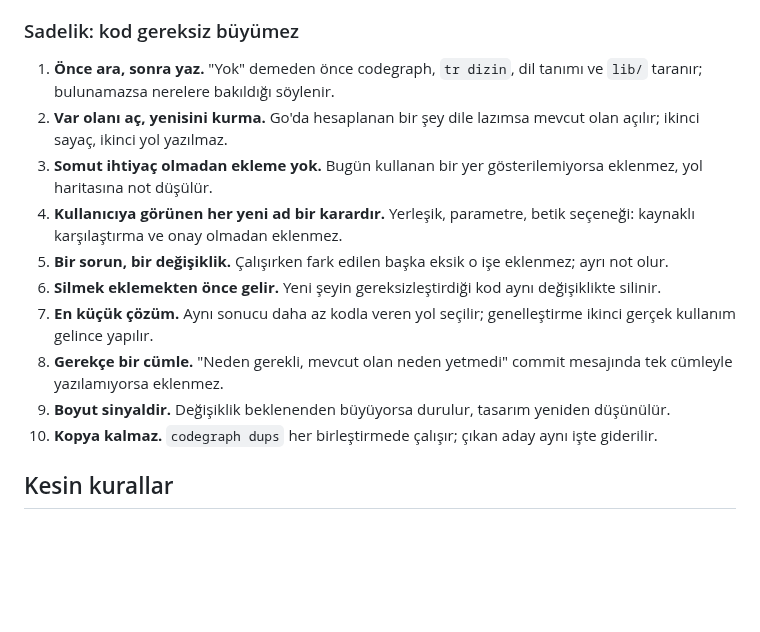
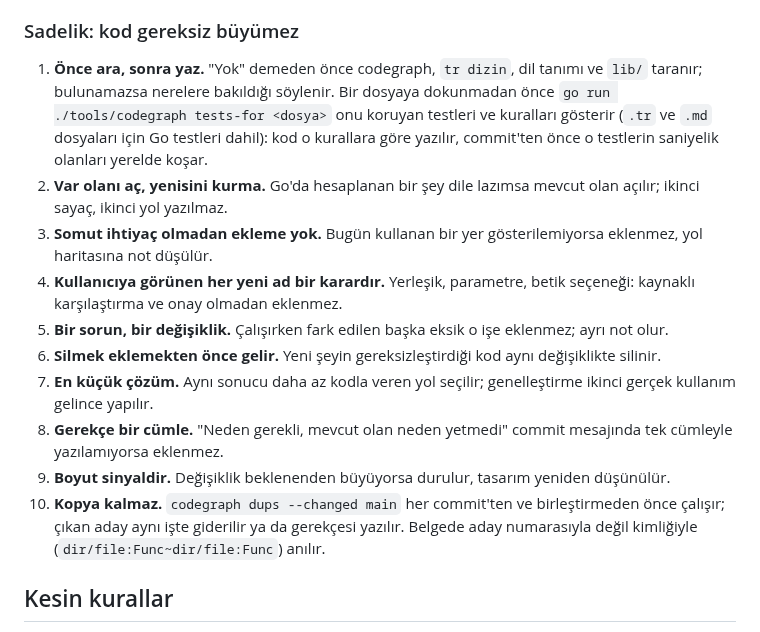
Before and after one commit to sekerahmet/TCB, a Markdown page: CLAUDE.md, the part around the change. Drawn GitHub-style; blank space fills up the shorter version.

Commit message:
CLAUDE.md: tests-for before touching a file, dups --changed before every commit
The 2026-10-23 full check failed on a library-coverage rule that codegraph can now
show beforehand (tests-for lists the Go tests guarding .tr and .md files with their
rule line); dups candidates are cited by their stable id, not their number.

Co-Authored-By: Claude Opus 5.5 <noreply@anthropic.com>

```diff
--- a/CLAUDE.md
+++ b/CLAUDE.md
@@ -26,7 +26,7 @@ TR, yapay zekâ modeli geliştirmek ve eğitmek için Türkçe bir programlama d
 
 ### Sadelik: kod gereksiz büyümez
 
-1. **Önce ara, sonra yaz.** "Yok" demeden önce codegraph, `tr dizin`, dil tanımı ve `lib/` taranır; bulunamazsa nerelere bakıldığı söylenir.
+1. **Önce ara, sonra yaz.** "Yok" demeden önce codegraph, `tr dizin`, dil tanımı ve `lib/` taranır; bulunamazsa nerelere bakıldığı söylenir. Bir dosyaya dokunmadan önce `go run ./tools/codegraph tests-for <dosya>` onu koruyan testleri ve kuralları gösterir (`.tr` ve `.md` dosyaları için Go testleri dahil): kod o kurallara göre yazılır, commit'ten önce o testlerin saniyelik olanları yerelde koşar.
 2. **Var olanı aç, yenisini kurma.** Go'da hesaplanan bir şey dile lazımsa mevcut olan açılır; ikinci sayaç, ikinci yol yazılmaz.
 3. **Somut ihtiyaç olmadan ekleme yok.** Bugün kullanan bir yer gösterilemiyorsa eklenmez, yol haritasına not düşülür.
 4. **Kullanıcıya görünen her yeni ad bir karardır.** Yerleşik, parametre, betik seçeneği: kaynaklı karşılaştırma ve onay olmadan eklenmez.
@@ -35,7 +35,7 @@ TR, yapay zekâ modeli geliştirmek ve eğitmek için Türkçe bir programlama d
 7. **En küçük çözüm.** Aynı sonucu daha az kodla veren yol seçilir; genelleştirme ikinci gerçek kullanım gelince yapılır.
 8. **Gerekçe bir cümle.** "Neden gerekli, mevcut olan neden yetmedi" commit mesajında tek cümleyle yazılamıyorsa eklenmez.
 9. **Boyut sinyaldir.** Değişiklik beklenenden büyüyorsa durulur, tasarım yeniden düşünülür.
-10. **Kopya kalmaz.** `codegraph dups` her birleştirmede çalışır; çıkan aday aynı işte giderilir.
+10. **Kopya kalmaz.** `codegraph dups --changed main` her commit'ten ve birleştirmeden önce çalışır; çıkan aday aynı işte giderilir ya da gerekçesi yazılır. Belgede aday numarasıyla değil kimliğiyle (`dir/file:Func~dir/file:Func`) anılır.
 
 ## Kesin kurallar
 
```
